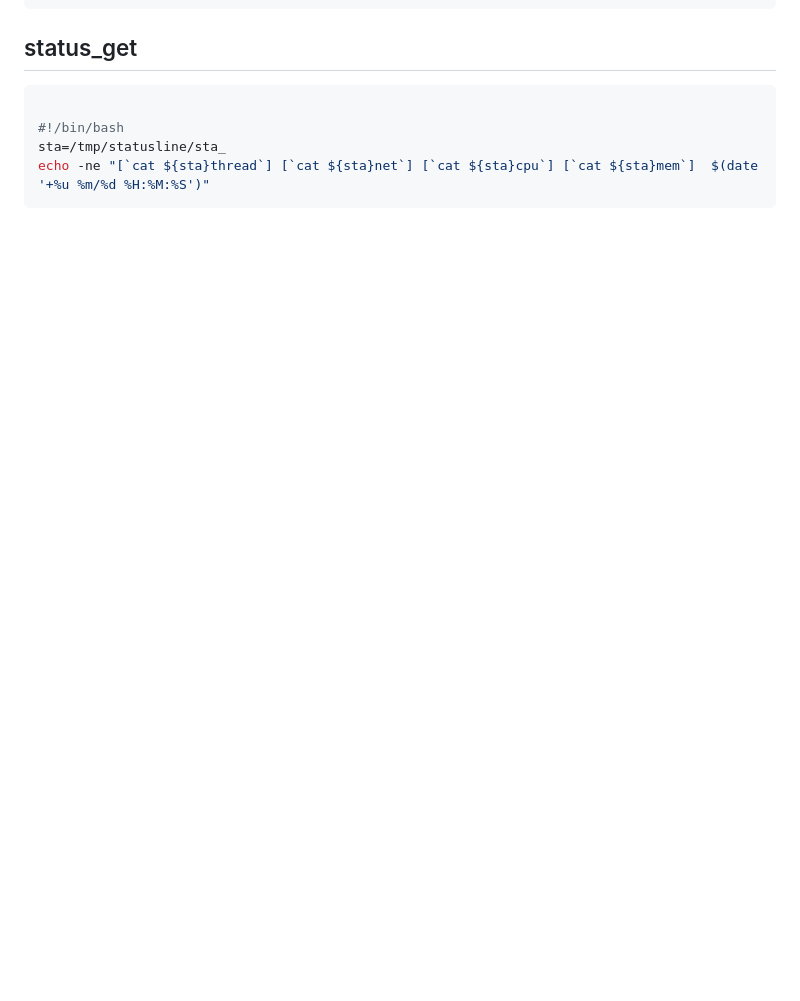
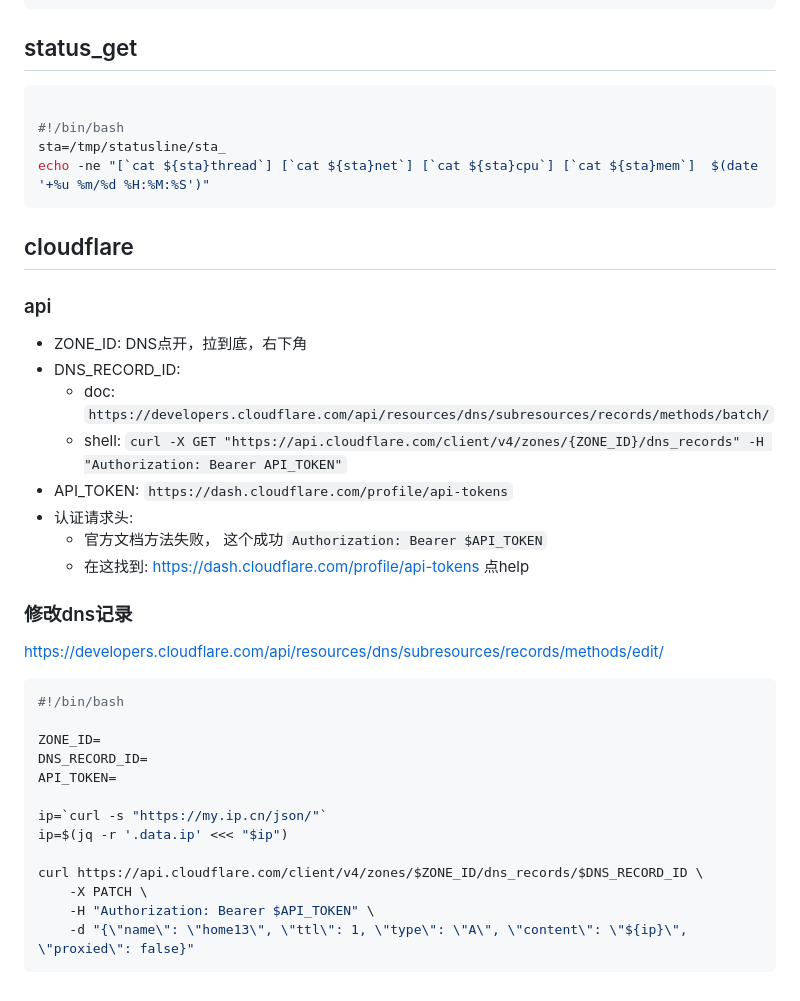
Before and after one commit to liuyaocool/note, a Markdown page: linux/shell.md, the part around the change. GitHub-like rendering; blank space fills up the shorter version.

Commit message:
shell: cloudflare

````diff
--- a/linux/shell.md
+++ b/linux/shell.md
@@ -167,3 +167,36 @@ fi
 sta=/tmp/statusline/sta_
 echo -ne "[`cat ${sta}thread`] [`cat ${sta}net`] [`cat ${sta}cpu`] [`cat ${sta}mem`]  $(date '+%u %m/%d %H:%M:%S')"
 ```
+
+## cloudflare
+
+### api
+
+- ZONE_ID: DNS点开，拉到底，右下角
+- DNS_RECORD_ID:
+    - doc: `https://developers.cloudflare.com/api/resources/dns/subresources/records/methods/batch/`
+    - shell: `curl -X GET "https://api.cloudflare.com/client/v4/zones/{ZONE_ID}/dns_records" -H "Authorization: Bearer API_TOKEN"`
+- API_TOKEN: `https://dash.cloudflare.com/profile/api-tokens`
+- 认证请求头:
+    - 官方文档方法失败， 这个成功 `Authorization: Bearer $API_TOKEN`
+    - 在这找到: https://dash.cloudflare.com/profile/api-tokens 点help
+
+### 修改dns记录
+
+https://developers.cloudflare.com/api/resources/dns/subresources/records/methods/edit/
+
+```bash
+#!/bin/bash
+
+ZONE_ID=
+DNS_RECORD_ID=
+API_TOKEN=
+
+ip=`curl -s "https://my.ip.cn/json/"`
+ip=$(jq -r '.data.ip' <<< "$ip")
+
+curl https://api.cloudflare.com/client/v4/zones/$ZONE_ID/dns_records/$DNS_RECORD_ID \
+    -X PATCH \
+    -H "Authorization: Bearer $API_TOKEN" \
+    -d "{\"name\": \"home13\", \"ttl\": 1, \"type\": \"A\", \"content\": \"${ip}\", \"proxied\": false}"
+```
````
